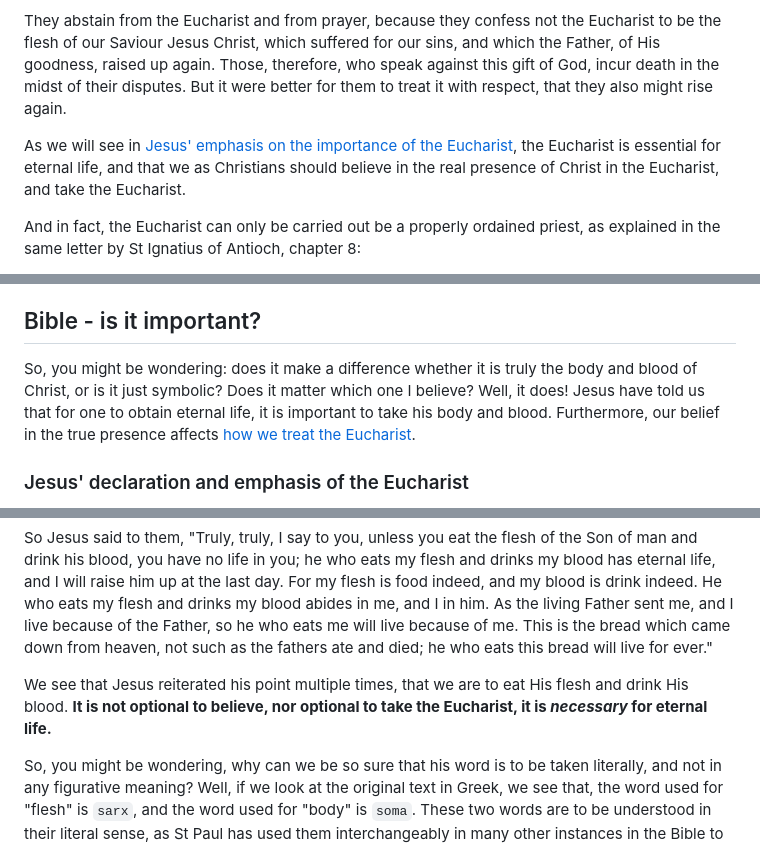
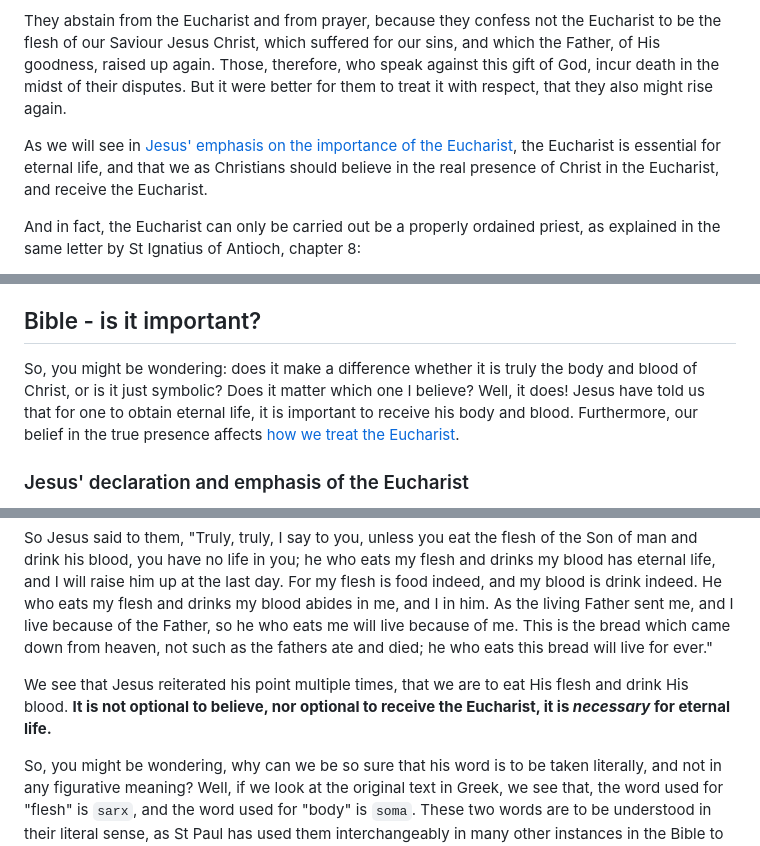
Before and after one commit to nknguyenhc/blogposts, a Markdown page: contents/sacraments/eucharist.md, 3 parts joined by grey strips. Rendered like a GitHub page.

Commit message:
Correct phrasing: take -> receive

```diff
--- a/contents/sacraments/eucharist.md
+++ b/contents/sacraments/eucharist.md
@@ -50,7 +50,7 @@ They abstain from the Eucharist and from prayer, because they confess not the Eu
 
 </box>
 
-As we will see in [Jesus' emphasis on the importance of the Eucharist](#jesus-declaration-and-emphasis-of-the-eucharist), the Eucharist is essential for eternal life, and that we as Christians should believe in the real presence of Christ in the Eucharist, and take the Eucharist.
+As we will see in [Jesus' emphasis on the importance of the Eucharist](#jesus-declaration-and-emphasis-of-the-eucharist), the Eucharist is essential for eternal life, and that we as Christians should believe in the real presence of Christ in the Eucharist, and receive the Eucharist.
 
 And in fact, the Eucharist can only be carried out be a properly ordained priest, as explained in the same letter by St Ignatius of Antioch, chapter 8:
 
@@ -74,7 +74,7 @@ The Eucharist is not simply bread and wine that are symbolic of Christ, but are
 
 ## Bible - is it important?
 
-So, you might be wondering: does it make a difference whether it is truly the body and blood of Christ, or is it just symbolic? Does it matter which one I believe? Well, it does! Jesus have told us that for one to obtain eternal life, it is important to take his body and blood. Furthermore, our belief in the true presence affects [how we treat the Eucharist](#preparation-for-the-eucharist).
+So, you might be wondering: does it make a difference whether it is truly the body and blood of Christ, or is it just symbolic? Does it matter which one I believe? Well, it does! Jesus have told us that for one to obtain eternal life, it is important to receive his body and blood. Furthermore, our belief in the true presence affects [how we treat the Eucharist](#preparation-for-the-eucharist).
 
 ### Jesus' declaration and emphasis of the Eucharist
 
@@ -112,7 +112,7 @@ So Jesus said to them, "Truly, truly, I say to you, unless you eat the flesh of
 
 </box>
 
-We see that Jesus reiterated his point multiple times, that we are to eat His flesh and drink His blood. **It is not optional to believe, nor optional to take the Eucharist, it is _necessary_ for eternal life.**
+We see that Jesus reiterated his point multiple times, that we are to eat His flesh and drink His blood. **It is not optional to believe, nor optional to receive the Eucharist, it is _necessary_ for eternal life.**
 
 So, you might be wondering, why can we be so sure that his word is to be taken literally, and not in any figurative meaning? Well, if we look at the original text in Greek, we see that, the word used for "flesh" is `sarx`, and the word used for "body" is `soma`. These two words are to be understood in their literal sense, as St Paul has used them interchangeably in many other instances in the Bible to mean the literal "flesh". [[ref]](https://www.catholic.com/magazine/online-edition/if-you-eat-my-flesh-you-eat-my-body)
 
```
Also changed, not shown: other parts of contents/sacraments/eucharist.md (+1 -1 lines).
